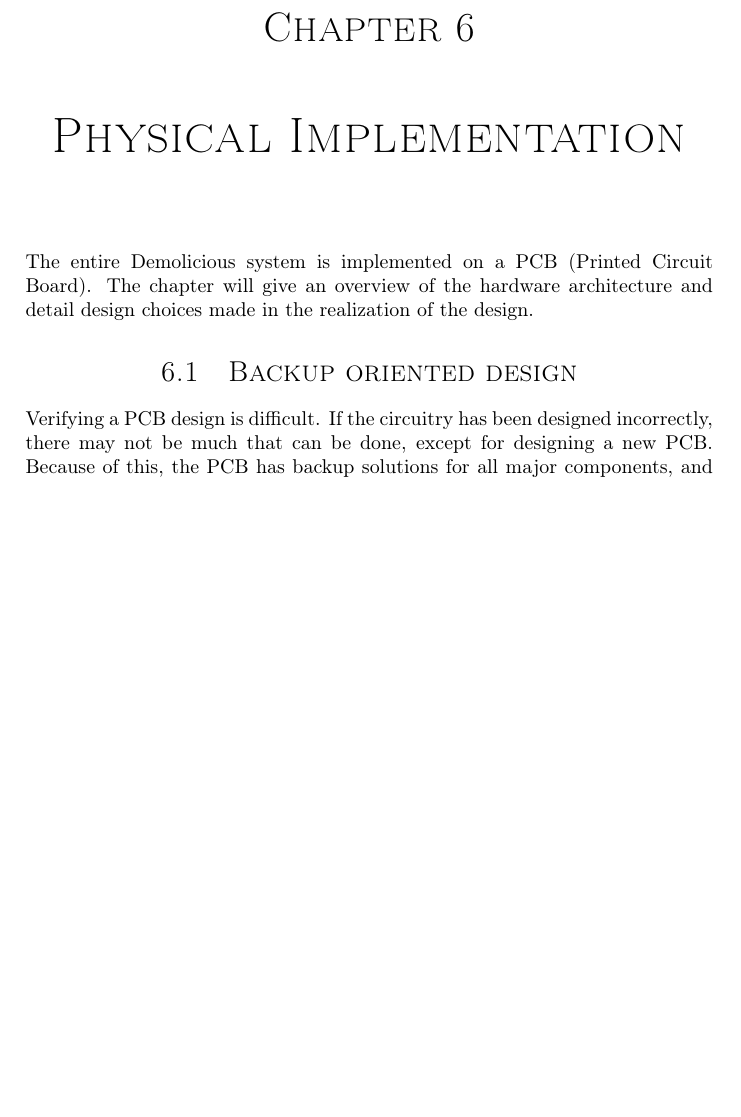
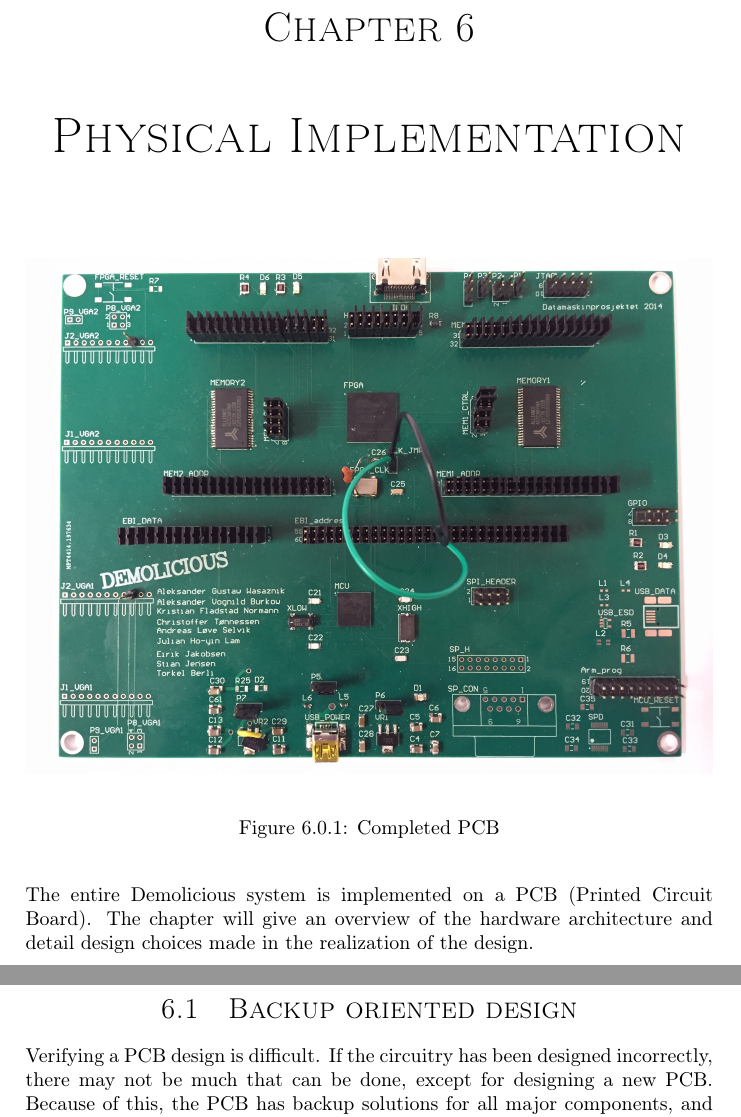
Before and after one commit to dmpro2014/report, a LaTeX thesis (report/main/report.tex, which reads report/pcb/pcb.tex): part of page 32 of 66 before the commit and two parts of pages 32 and 33 of 66 after it, the two joined at a grey line, cut so that both start at the same text, the shorter picture padded with empty space. Compiled offline with pdfLaTeX.

Commit message:
Add picture of full PCB

```diff
--- a/report/pcb/pcb.tex
+++ b/report/pcb/pcb.tex
@@ -3,6 +3,13 @@
 
 \chapter{Physical Implementation}
 \label{sec:pcb}
+
+\begin{figure}[H]
+    \centering
+    \includegraphics[width=\textwidth]{../pcb/assets/pcb-full.jpg}
+    \label{fig:pcb-full}
+    \caption{Completed PCB}
+\end{figure}
 
 The entire Demolicious system is implemented on a PCB (Printed Circuit Board).
 The chapter will give an overview of the hardware architecture
```
Also changed, not shown: report/pcb/assets/pcb-full.jpg (added).
